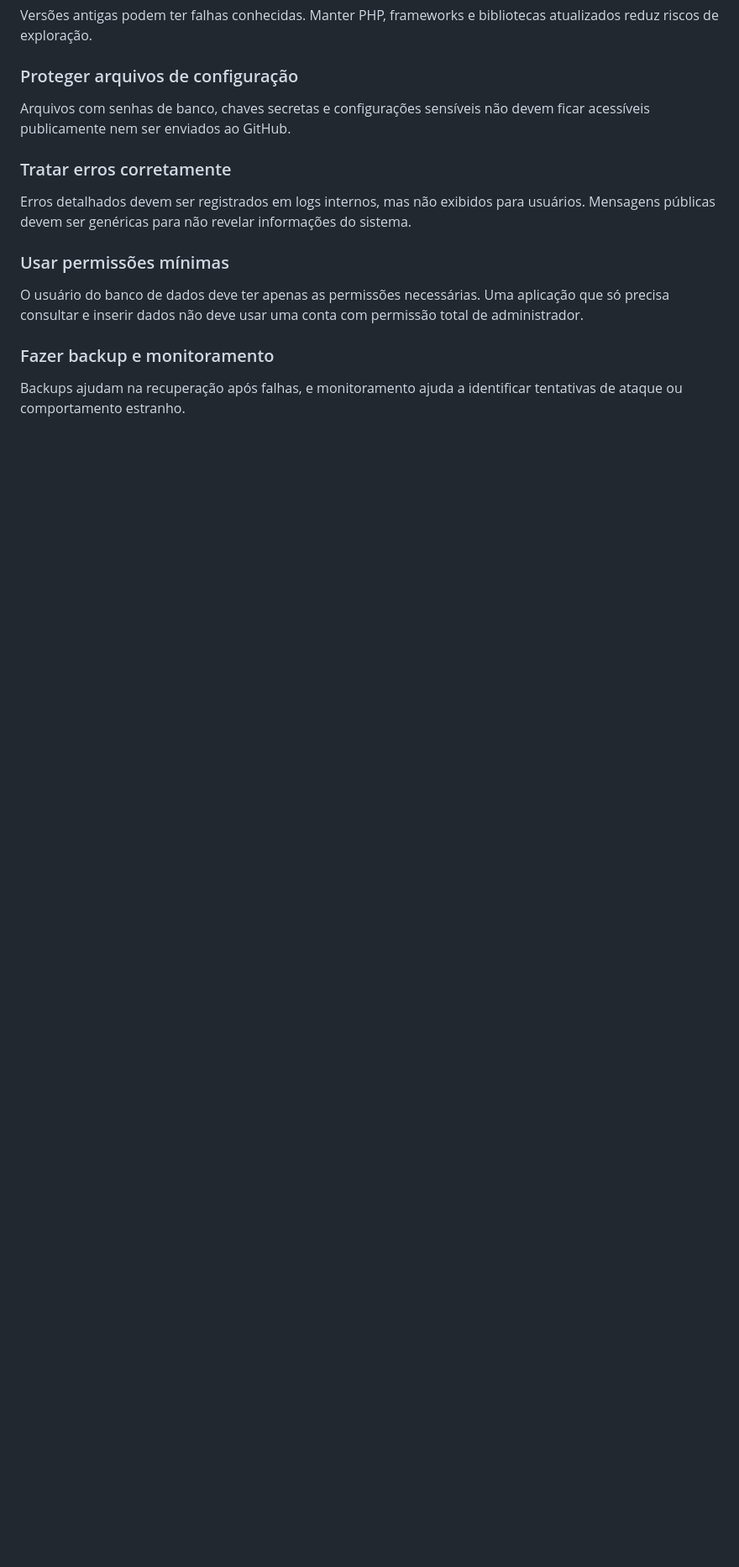
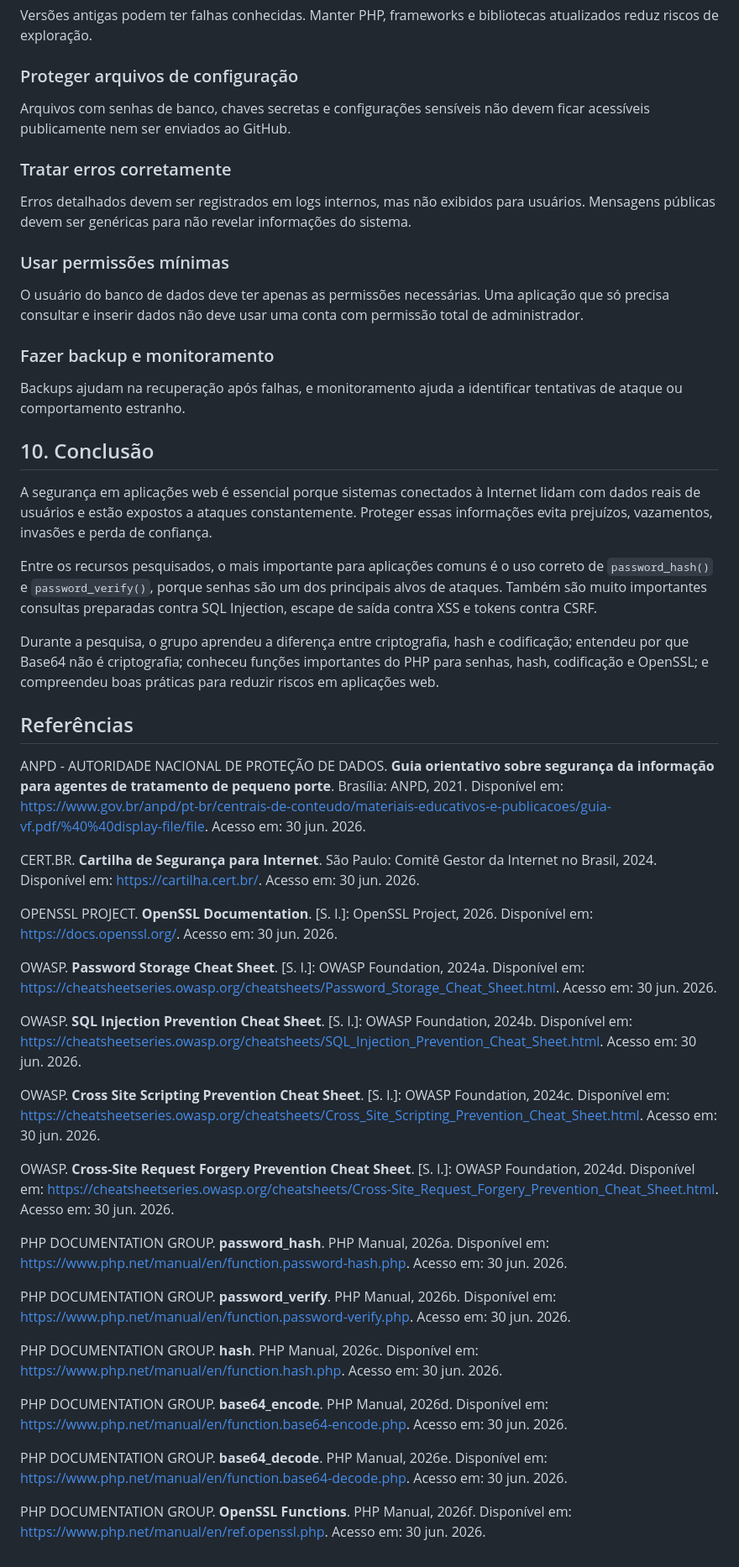
Before and after one commit to etecvav26-d206/portifolio-sweb, a Markdown page: 2BM/atividade-grupo/pesquisa-seguranca-php.md, the part around the change. Shown at 84% size. Rendered like a GitHub page; blank space fills up the shorter version.

Commit message:
adiciona conclusão e referências da pesquisa

```diff
--- a/2BM/atividade-grupo/pesquisa-seguranca-php.md
+++ b/2BM/atividade-grupo/pesquisa-seguranca-php.md
@@ -355,3 +355,39 @@ O usuário do banco de dados deve ter apenas as permissões necessárias. Uma ap
 ### Fazer backup e monitoramento
 
 Backups ajudam na recuperação após falhas, e monitoramento ajuda a identificar tentativas de ataque ou comportamento estranho.
+
+## 10. Conclusão
+
+A segurança em aplicações web é essencial porque sistemas conectados à Internet lidam com dados reais de usuários e estão expostos a ataques constantemente. Proteger essas informações evita prejuízos, vazamentos, invasões e perda de confiança.
+
+Entre os recursos pesquisados, o mais importante para aplicações comuns é o uso correto de `password_hash()` e `password_verify()`, porque senhas são um dos principais alvos de ataques. Também são muito importantes consultas preparadas contra SQL Injection, escape de saída contra XSS e tokens contra CSRF.
+
+Durante a pesquisa, o grupo aprendeu a diferença entre criptografia, hash e codificação; entendeu por que Base64 não é criptografia; conheceu funções importantes do PHP para senhas, hash, codificação e OpenSSL; e compreendeu boas práticas para reduzir riscos em aplicações web.
+
+## Referências
+
+ANPD - AUTORIDADE NACIONAL DE PROTEÇÃO DE DADOS. **Guia orientativo sobre segurança da informação para agentes de tratamento de pequeno porte**. Brasília: ANPD, 2021. Disponível em: <https://www.gov.br/anpd/pt-br/centrais-de-conteudo/materiais-educativos-e-publicacoes/guia-vf.pdf/%40%40display-file/file>. Acesso em: 30 jun. 2026.
+
+CERT.BR. **Cartilha de Segurança para Internet**. São Paulo: Comitê Gestor da Internet no Brasil, 2024. Disponível em: <https://cartilha.cert.br/>. Acesso em: 30 jun. 2026.
+
+OPENSSL PROJECT. **OpenSSL Documentation**. [S. l.]: OpenSSL Project, 2026. Disponível em: <https://docs.openssl.org/>. Acesso em: 30 jun. 2026.
+
+OWASP. **Password Storage Cheat Sheet**. [S. l.]: OWASP Foundation, 2024a. Disponível em: <https://cheatsheetseries.owasp.org/cheatsheets/Password_Storage_Cheat_Sheet.html>. Acesso em: 30 jun. 2026.
+
+OWASP. **SQL Injection Prevention Cheat Sheet**. [S. l.]: OWASP Foundation, 2024b. Disponível em: <https://cheatsheetseries.owasp.org/cheatsheets/SQL_Injection_Prevention_Cheat_Sheet.html>. Acesso em: 30 jun. 2026.
+
+OWASP. **Cross Site Scripting Prevention Cheat Sheet**. [S. l.]: OWASP Foundation, 2024c. Disponível em: <https://cheatsheetseries.owasp.org/cheatsheets/Cross_Site_Scripting_Prevention_Cheat_Sheet.html>. Acesso em: 30 jun. 2026.
+
+OWASP. **Cross-Site Request Forgery Prevention Cheat Sheet**. [S. l.]: OWASP Foundation, 2024d. Disponível em: <https://cheatsheetseries.owasp.org/cheatsheets/Cross-Site_Request_Forgery_Prevention_Cheat_Sheet.html>. Acesso em: 30 jun. 2026.
+
+PHP DOCUMENTATION GROUP. **password_hash**. PHP Manual, 2026a. Disponível em: <https://www.php.net/manual/en/function.password-hash.php>. Acesso em: 30 jun. 2026.
+
+PHP DOCUMENTATION GROUP. **password_verify**. PHP Manual, 2026b. Disponível em: <https://www.php.net/manual/en/function.password-verify.php>. Acesso em: 30 jun. 2026.
+
+PHP DOCUMENTATION GROUP. **hash**. PHP Manual, 2026c. Disponível em: <https://www.php.net/manual/en/function.hash.php>. Acesso em: 30 jun. 2026.
+
+PHP DOCUMENTATION GROUP. **base64_encode**. PHP Manual, 2026d. Disponível em: <https://www.php.net/manual/en/function.base64-encode.php>. Acesso em: 30 jun. 2026.
+
+PHP DOCUMENTATION GROUP. **base64_decode**. PHP Manual, 2026e. Disponível em: <https://www.php.net/manual/en/function.base64-decode.php>. Acesso em: 30 jun. 2026.
+
+PHP DOCUMENTATION GROUP. **OpenSSL Functions**. PHP Manual, 2026f. Disponível em: <https://www.php.net/manual/en/ref.openssl.php>. Acesso em: 30 jun. 2026.
```
